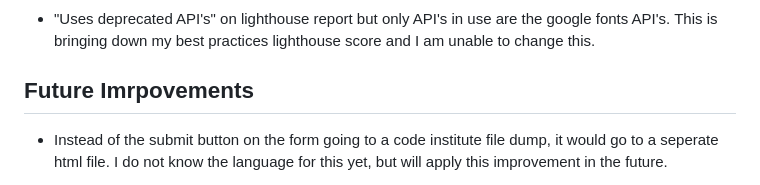
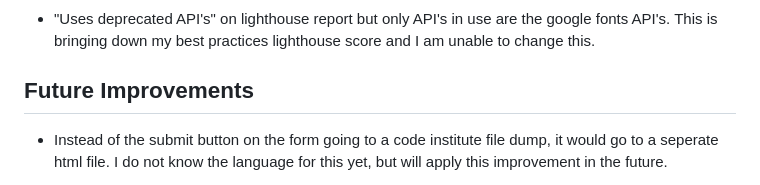
Before and after one commit to Brad-Hammond/Happy-Hounds, a Markdown page: README.md, the part around the change. Drawn GitHub-style.

Commit message:
Readme: Spelling error corretced

```diff
--- a/README.md
+++ b/README.md
@@ -382,7 +382,7 @@ body {
 
 - "Uses deprecated API's" on lighthouse report but only API's in use are the google fonts API's. This is bringing down my best practices lighthouse score and I am unable to change this.
 
-## Future Imrpovements
+## Future Improvements
 
 - Instead of the submit button on the form going to a code institute file dump, it would go to a seperate html file. I do not know the language for this yet, but will apply this improvement in the future.
 
```
